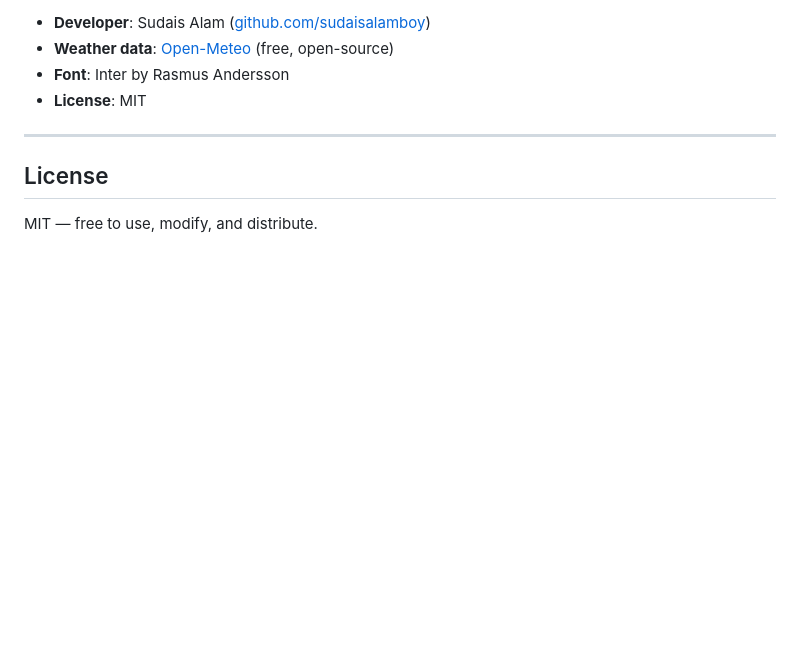
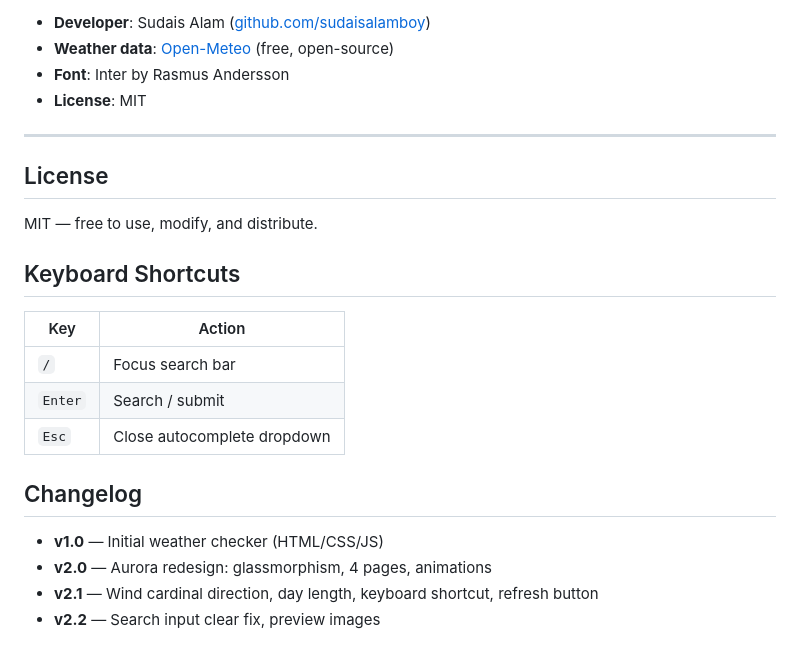
Before and after one commit to sudaisalamboy/weather-app, a Markdown page: README.md, the part around the change. Rendered like a GitHub page; blank space fills up the shorter version.

Commit message:
docs: add keyboard shortcuts table + changelog
Add a keyboard shortcuts reference table and a changelog section
documenting v1.0 through v2.2 changes.

Made by Sudais Alam

```diff
--- a/README.md
+++ b/README.md
@@ -148,3 +148,18 @@ Chrome, Firefox, Safari, Edge — requires JavaScript + `backdrop-filter` suppor
 ## License
 
 MIT — free to use, modify, and distribute.
+
+## Keyboard Shortcuts
+
+| Key | Action |
+|-----|--------|
+| `/` | Focus search bar |
+| `Enter` | Search / submit |
+| `Esc` | Close autocomplete dropdown |
+
+## Changelog
+
+- **v1.0** — Initial weather checker (HTML/CSS/JS)
+- **v2.0** — Aurora redesign: glassmorphism, 4 pages, animations
+- **v2.1** — Wind cardinal direction, day length, keyboard shortcut, refresh button
+- **v2.2** — Search input clear fix, preview images
```
